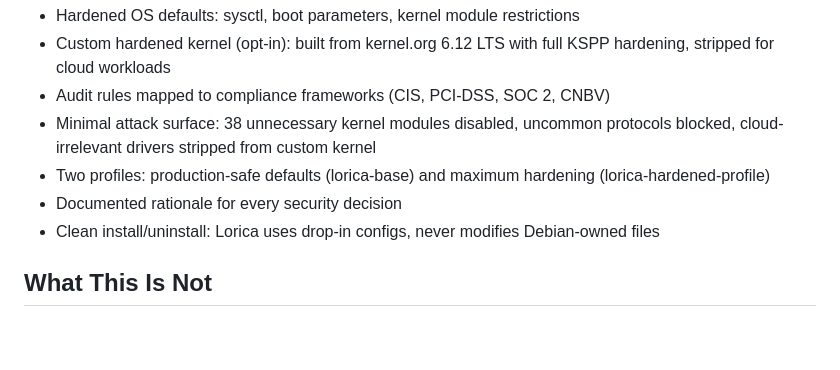
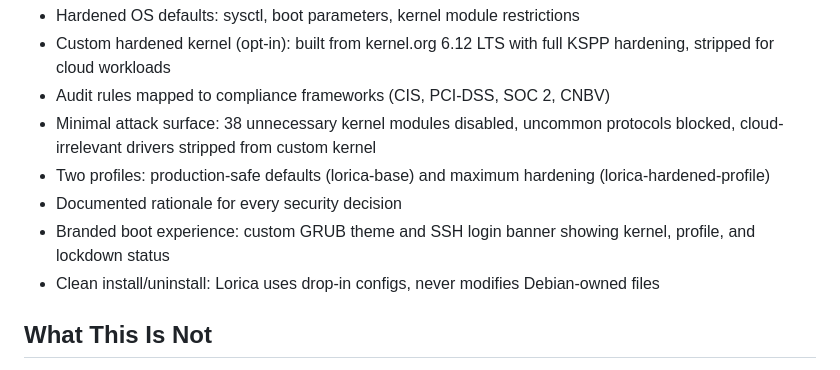
Before and after one commit to jcherrera/lorica-linux, a Markdown page: README.md, the part around the change. Drawn GitHub-style; blank space fills up the shorter version.

Commit message:
docs: add branding to README, update TODO with completed items

```diff
--- a/README.md
+++ b/README.md
@@ -14,6 +14,7 @@ It is **not** a fork. It is a thin collection of hardening configurations, meta-
 - Minimal attack surface: 38 unnecessary kernel modules disabled, uncommon protocols blocked, cloud-irrelevant drivers stripped from custom kernel
 - Two profiles: production-safe defaults (lorica-base) and maximum hardening (lorica-hardened-profile)
 - Documented rationale for every security decision
+- Branded boot experience: custom GRUB theme and SSH login banner showing kernel, profile, and lockdown status
 - Clean install/uninstall: Lorica uses drop-in configs, never modifies Debian-owned files
 
 ## What This Is Not
```
